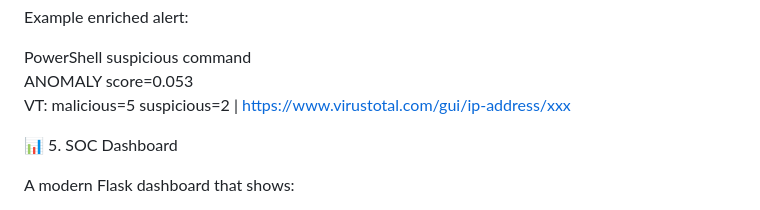
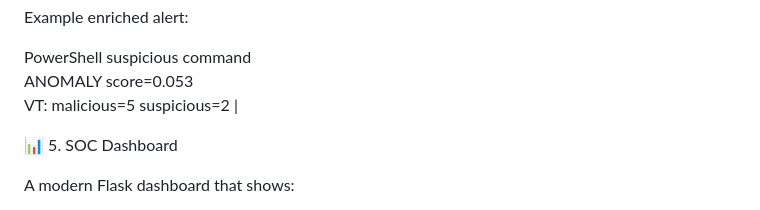
Before and after one commit to nikhil-p-00/ai-soc-threat-hunting-platform, a Markdown page: README.md, the part around the change. GitHub-like rendering.

```diff
--- a/README.md
+++ b/README.md
@@ -120,7 +120,7 @@ Example enriched alert:
 
 PowerShell suspicious command
 ANOMALY score=0.053
-VT: malicious=5 suspicious=2 | https://www.virustotal.com/gui/ip-address/xxx
+VT: malicious=5 suspicious=2 |
 
 📊 5. SOC Dashboard
 
```
